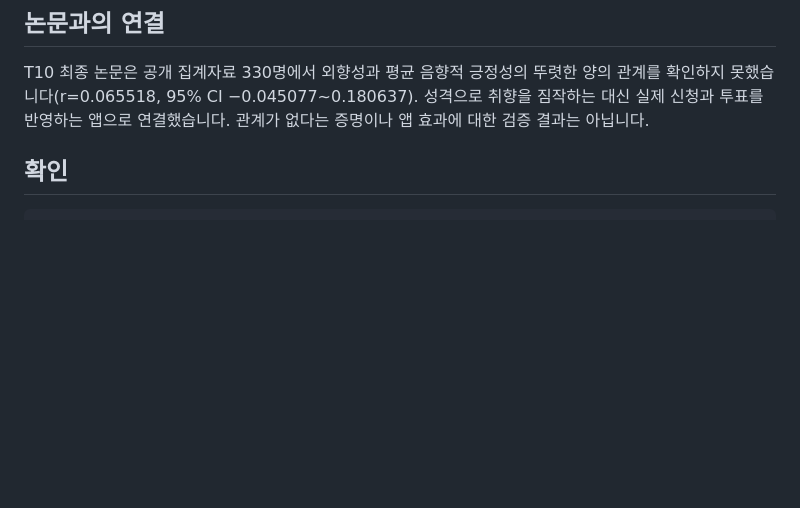
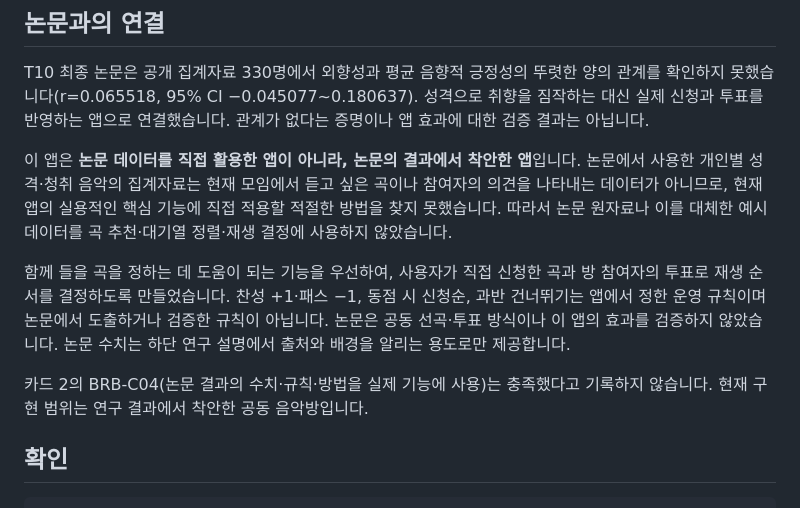
Before and after one commit to psm1109/ALEPH_TASK_13, a Markdown page: README.md, the part around the change. Rendered like a GitHub page; blank space fills up the shorter version.

````diff
--- a/README.md
+++ b/README.md
@@ -47,6 +47,12 @@ npm start
 
 T10 최종 논문은 공개 집계자료 330명에서 외향성과 평균 음향적 긍정성의 뚜렷한 양의 관계를 확인하지 못했습니다(r=0.065518, 95% CI −0.045077~0.180637). 성격으로 취향을 짐작하는 대신 실제 신청과 투표를 반영하는 앱으로 연결했습니다. 관계가 없다는 증명이나 앱 효과에 대한 검증 결과는 아닙니다.
 
+이 앱은 **논문 데이터를 직접 활용한 앱이 아니라, 논문의 결과에서 착안한 앱**입니다. 논문에서 사용한 개인별 성격·청취 음악의 집계자료는 현재 모임에서 듣고 싶은 곡이나 참여자의 의견을 나타내는 데이터가 아니므로, 현재 앱의 실용적인 핵심 기능에 직접 적용할 적절한 방법을 찾지 못했습니다. 따라서 논문 원자료나 이를 대체한 예시 데이터를 곡 추천·대기열 정렬·재생 결정에 사용하지 않았습니다.
+
+함께 들을 곡을 정하는 데 도움이 되는 기능을 우선하여, 사용자가 직접 신청한 곡과 방 참여자의 투표로 재생 순서를 결정하도록 만들었습니다. 찬성 +1·패스 −1, 동점 시 신청순, 과반 건너뛰기는 앱에서 정한 운영 규칙이며 논문에서 도출하거나 검증한 규칙이 아닙니다. 논문은 공동 선곡·투표 방식이나 이 앱의 효과를 검증하지 않았습니다. 논문 수치는 하단 연구 설명에서 출처와 배경을 알리는 용도로만 제공합니다.
+
+카드 2의 BRB-C04(논문 결과의 수치·규칙·방법을 실제 기능에 사용)는 충족했다고 기록하지 않습니다. 현재 구현 범위는 연구 결과에서 착안한 공동 음악방입니다.
+
 ## 확인
 
 ```powershell
````
Also changed, not shown: artifacts/card2-results.md (+3 -3 lines).
